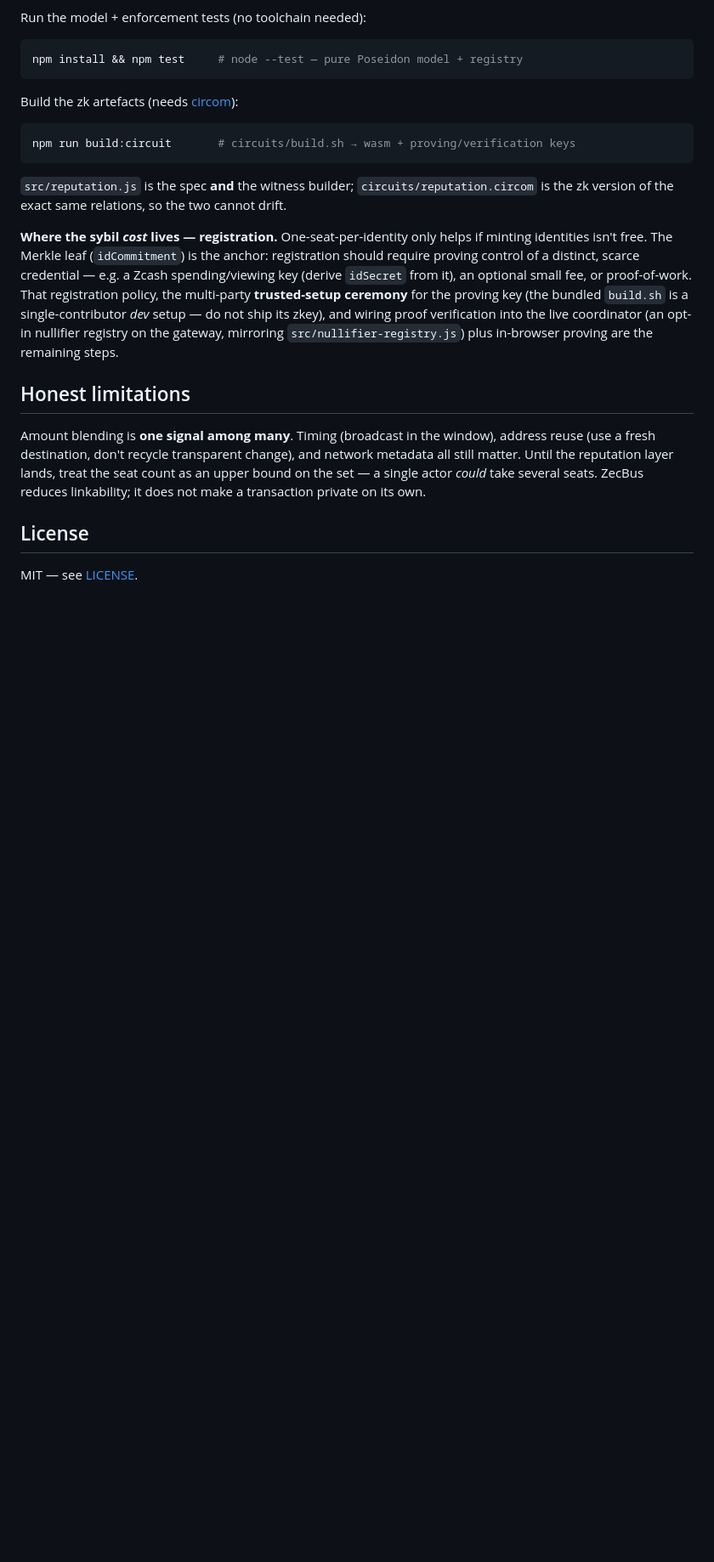
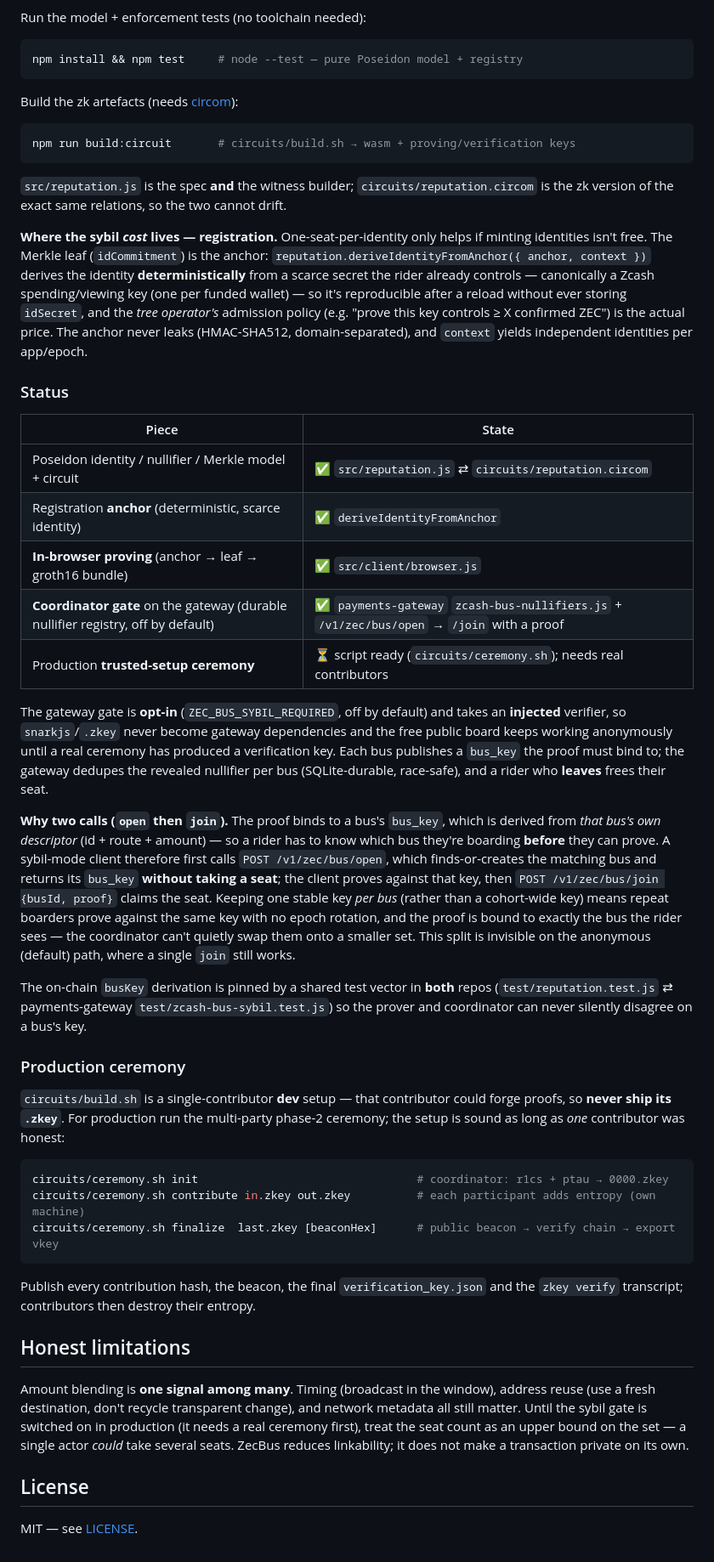
Before and after one commit to Rotwang9000/ZecBus, a Markdown page: README.md, the part around one of its changes. Shown at 85% size. GitHub-like rendering; blank space fills up the shorter version.

````diff
--- a/README.md
+++ b/README.md
@@ -150,23 +190,71 @@ is the zk version of the exact same relations, so the two cannot drift.
 
 **Where the sybil *cost* lives — registration.** One-seat-per-identity only
 helps if minting identities isn't free. The Merkle leaf (`idCommitment`) is the
-anchor: registration should require proving control of a distinct, scarce
-credential — e.g. a Zcash spending/viewing key (derive `idSecret` from it), an
-optional small fee, or proof-of-work. That registration policy, the multi-party
-**trusted-setup ceremony** for the proving key (the bundled `build.sh` is a
-single-contributor *dev* setup — do not ship its zkey), and wiring proof
-verification into the live coordinator (an opt-in nullifier registry on the
-gateway, mirroring `src/nullifier-registry.js`) plus in-browser proving are the
-remaining steps.
+anchor: `reputation.deriveIdentityFromAnchor({ anchor, context })` derives the
+identity **deterministically** from a scarce secret the rider already controls —
+canonically a Zcash spending/viewing key (one per funded wallet) — so it's
+reproducible after a reload without ever storing `idSecret`, and the *tree
+operator's* admission policy (e.g. "prove this key controls ≥ X confirmed ZEC")
+is the actual price. The anchor never leaks (HMAC-SHA512, domain-separated), and
+`context` yields independent identities per app/epoch.
+
+### Status
+
+| Piece | State |
+| ----- | ----- |
+| Poseidon identity / nullifier / Merkle model + circuit | ✅ `src/reputation.js` ⇄ `circuits/reputation.circom` |
+| Registration **anchor** (deterministic, scarce identity) | ✅ `deriveIdentityFromAnchor` |
+| **In-browser proving** (anchor → leaf → groth16 bundle) | ✅ `src/client/browser.js` |
+| **Coordinator gate** on the gateway (durable nullifier registry, off by default) | ✅ `payments-gateway` `zcash-bus-nullifiers.js` + `/v1/zec/bus/open` → `/join` with a proof |
+| Production **trusted-setup ceremony** | ⏳ script ready (`circuits/ceremony.sh`); needs real contributors |
+
+The gateway gate is **opt-in** (`ZEC_BUS_SYBIL_REQUIRED`, off by default) and
+takes an **injected** verifier, so `snarkjs`/`.zkey` never become gateway
+dependencies and the free public board keeps working anonymously until a real
+ceremony has produced a verification key. Each bus publishes a `bus_key` the
+proof must bind to; the gateway dedupes the revealed nullifier per bus
+(SQLite-durable, race-safe), and a rider who **leaves** frees their seat.
+
+**Why two calls (`open` then `join`).** The proof binds to a bus's `bus_key`,
+which is derived from *that bus's own descriptor* (id + route + amount) — so a
+rider has to know which bus they're boarding **before** they can prove. A
+sybil-mode client therefore first calls `POST /v1/zec/bus/open`, which finds-or-creates the
+matching bus and returns its `bus_key` **without taking a seat**; the client
+proves against that key, then `POST /v1/zec/bus/join {busId, proof}` claims the
+seat. Keeping one stable key *per bus* (rather than a cohort-wide key) means
+repeat boarders prove against the same key with no epoch rotation, and the proof
+is bound to exactly the bus the rider sees — the coordinator can't quietly swap
+them onto a smaller set. This split is invisible on the anonymous (default) path,
+where a single `join` still works.
+
+The on-chain `busKey` derivation is pinned by a shared test vector in **both**
+repos (`test/reputation.test.js` ⇄ payments-gateway `test/zcash-bus-sybil.test.js`)
+so the prover and coordinator can never silently disagree on a bus's key.
+
+### Production ceremony
+
+`circuits/build.sh` is a single-contributor **dev** setup — that contributor
+could forge proofs, so **never ship its `.zkey`**. For production run the
+multi-party phase-2 ceremony; the setup is sound as long as *one* contributor was
+honest:
+
+```bash
+circuits/ceremony.sh init                                 # coordinator: r1cs + ptau → 0000.zkey
+circuits/ceremony.sh contribute in.zkey out.zkey          # each participant adds entropy (own machine)
+circuits/ceremony.sh finalize  last.zkey [beaconHex]      # public beacon → verify chain → export vkey
+```
+
+Publish every contribution hash, the beacon, the final `verification_key.json`
+and the `zkey verify` transcript; contributors then destroy their entropy.
 
 ## Honest limitations
 
 Amount blending is **one signal among many**. Timing (broadcast in the window),
 address reuse (use a fresh destination, don't recycle transparent change), and
-network metadata all still matter. Until the reputation layer lands, treat the
-seat count as an upper bound on the set — a single actor *could* take several
-seats. ZecBus reduces linkability; it does not make a transaction private on its
-own.
+network metadata all still matter. Until the sybil gate is switched on in
+production (it needs a real ceremony first), treat the seat count as an upper
+bound on the set — a single actor *could* take several seats. ZecBus reduces
+linkability; it does not make a transaction private on its own.
 
 ## License
 
````
Also changed, not shown: other parts of README.md (+64 -24 lines).
